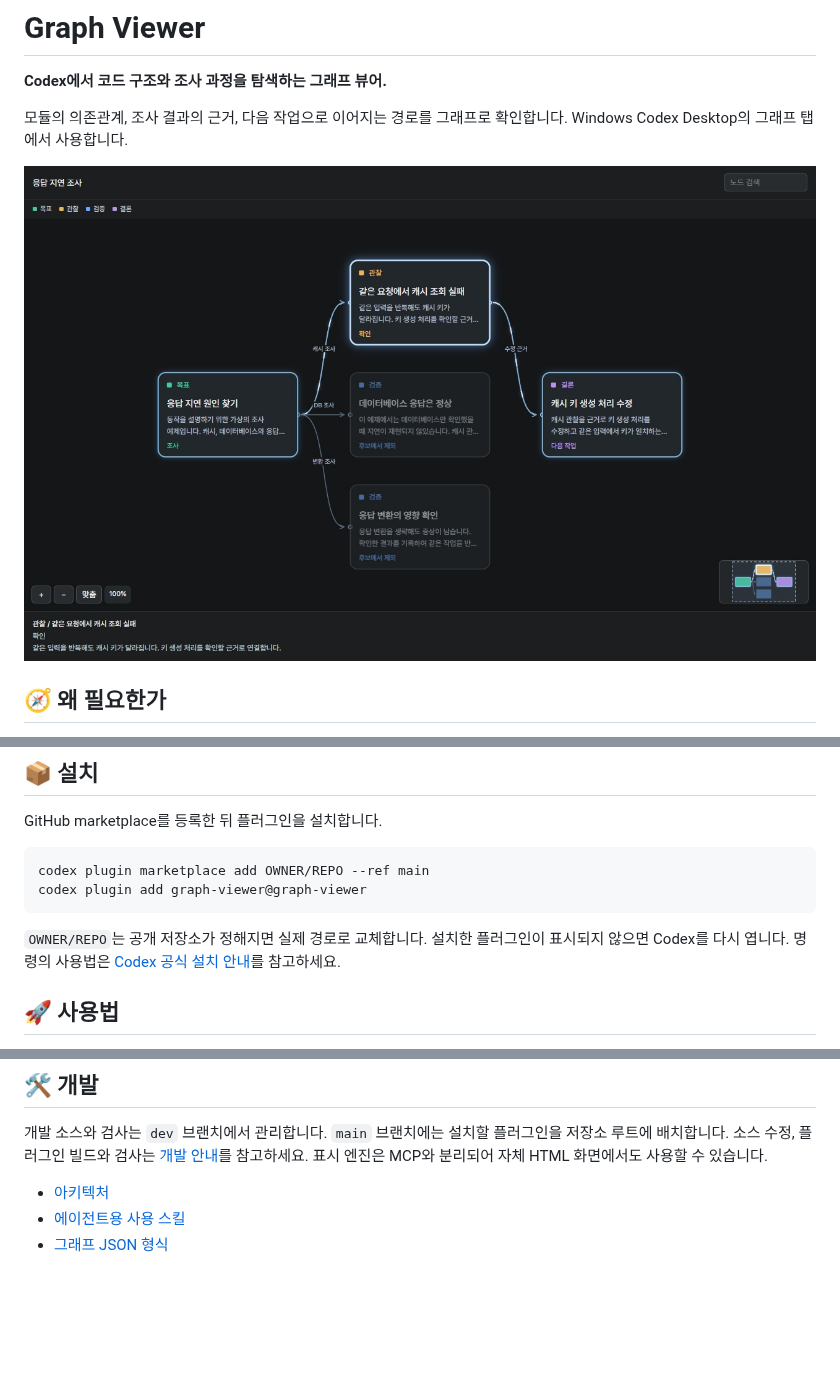
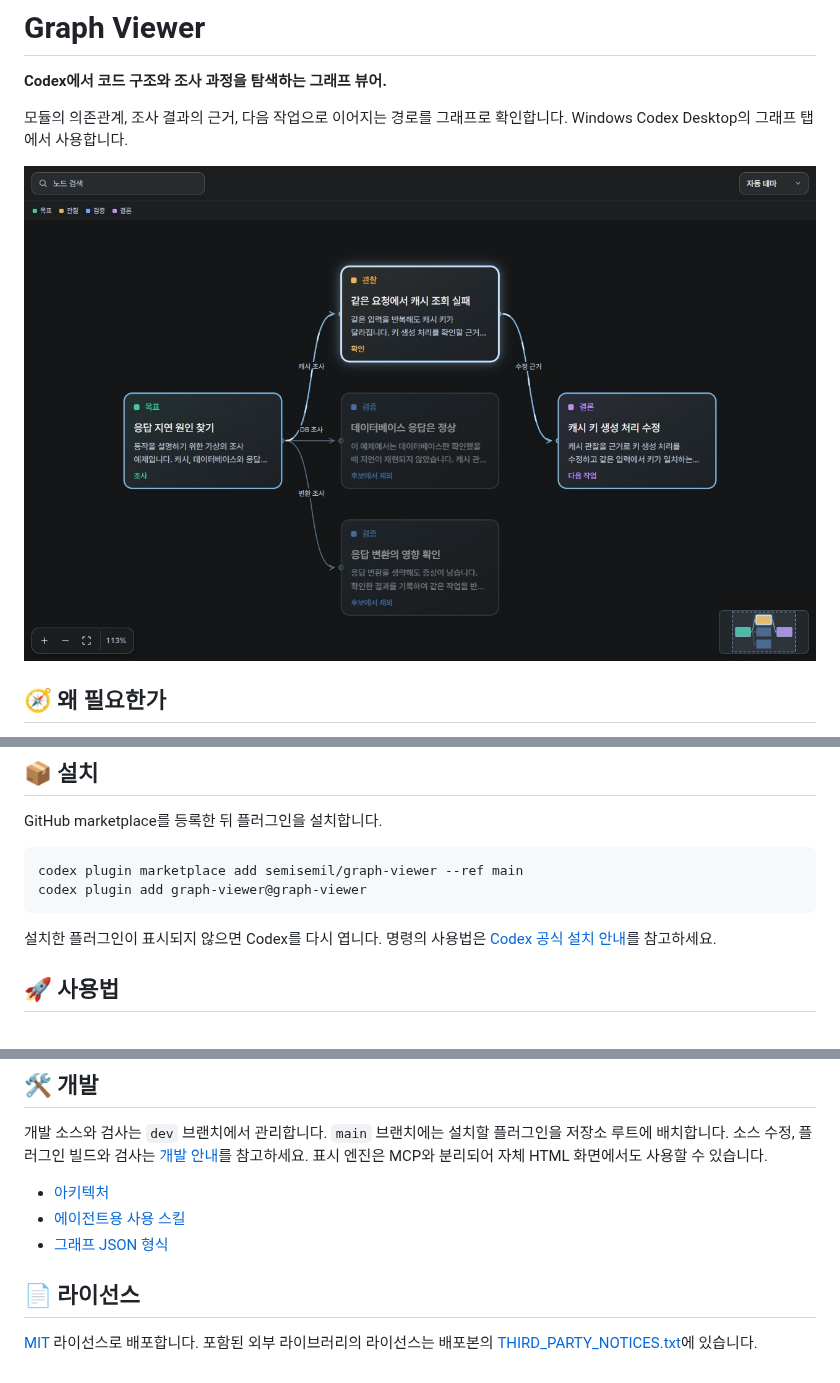
Before and after one commit to semisemil/graph-viewer, a Markdown page: README.md, 3 parts joined by grey strips. Rendered like a GitHub page; pictures changed too: docs/images/investigation.jpg; blank space fills up the shorter version.

Commit message:
Publish Graph Viewer 1.2.2 from b33c70a

````diff
--- a/README.md
+++ b/README.md
@@ -37,11 +37,10 @@ Graph Viewer는 이런 관계를 한 화면에 표시합니다.
 GitHub marketplace를 등록한 뒤 플러그인을 설치합니다.
 
 ```powershell
-codex plugin marketplace add OWNER/REPO --ref main
+codex plugin marketplace add semisemil/graph-viewer --ref main
 codex plugin add graph-viewer@graph-viewer
 ```
 
-`OWNER/REPO`는 공개 저장소가 정해지면 실제 경로로 교체합니다.
 설치한 플러그인이 표시되지 않으면 Codex를 다시 엽니다.
 명령의 사용법은 [Codex 공식 설치 안내](https://learn.chatgpt.com/docs/developer-commands#codex-plugin-marketplace)를 참고하세요.
 
@@ -106,3 +105,8 @@ Mermaid의 도형, 스타일과 그룹 테두리는 그대로 재현하지 않
 - [아키텍처](docs/architecture.md)
 - [에이전트용 사용 스킬](skills/graph-viewer/SKILL.md)
 - [그래프 JSON 형식](skills/graph-viewer/references/graph-format.md)
+
+## 📄 라이선스
+
+[MIT](LICENSE) 라이선스로 배포합니다.
+포함된 외부 라이브러리의 라이선스는 배포본의 [THIRD_PARTY_NOTICES.txt](https://github.com/semisemil/graph-viewer/blob/main/THIRD_PARTY_NOTICES.txt)에 있습니다.
````
Also changed, not shown: docs/development.md (+1 -1 lines), 3 other files.
